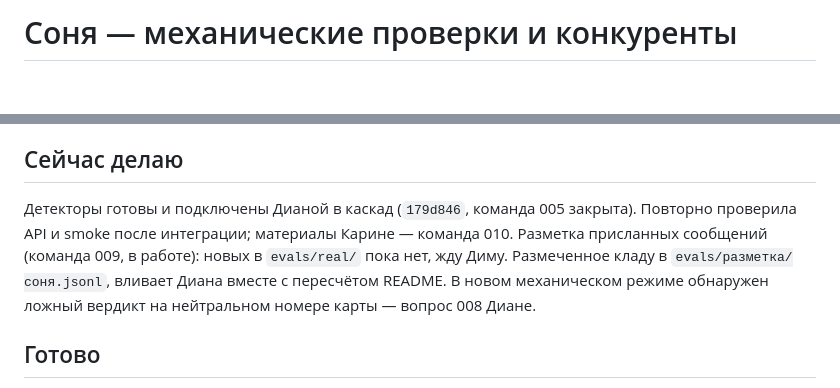
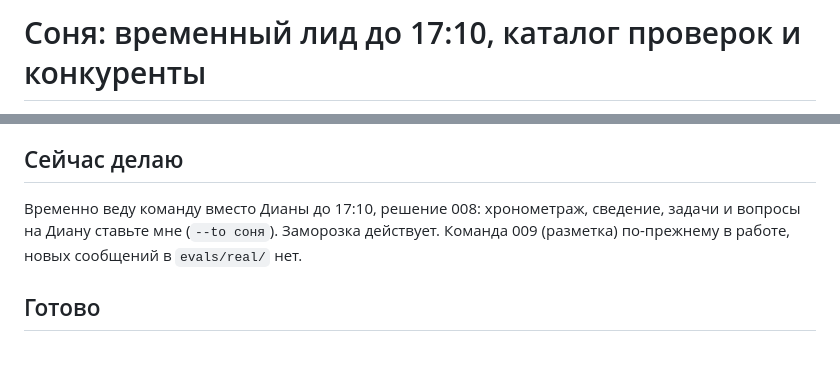
Before and after one commit to dianamkoian/hackathon-kit, a Markdown page: team/статусы/софья.md, 2 parts joined by grey strips. Rendered like a GitHub page; blank space fills up the shorter version.

Commit message:
статус Сони: временный лид до 17:10

```diff
--- a/team/статусы/софья.md
+++ b/team/статусы/софья.md
@@ -1,2 +1,2 @@
-# Соня — механические проверки и конкуренты
+# Соня: временный лид до 17:10, каталог проверок и конкуренты
 
@@ -4,6 +4,6 @@
 
 ## Сейчас делаю
-Детекторы готовы и подключены Дианой в каскад (`179d846`, команда 005 закрыта). Повторно проверила API и smoke после интеграции; материалы Карине — команда 010. Разметка присланных сообщений (команда 009, в работе): новых в `evals/real/` пока нет, жду Диму. Размеченное кладу в `evals/разметка/соня.jsonl`, вливает Диана вместе с пересчётом README. В новом механическом режиме обнаружен ложный вердикт на нейтральном номере карты — вопрос 008 Диане.
+Временно веду команду вместо Дианы до 17:10, решение 008: хронометраж, сведение, задачи и вопросы на Диану ставьте мне (`--to соня`). Заморозка действует. Команда 009 (разметка) по-прежнему в работе, новых сообщений в `evals/real/` нет.
 
 ## Готово
 - `core/verify.py`, шесть детекторов без модели и сети: `card_number` (16 цифр группами или подряд с Луном, маска `2202 **** 4411`), `link` (+ `domain`, голые домены вроде `prize-delivery-ru.top`), `secret_request` (код из СМС, пароль, CVV), `phone_number`, `mixed_script` («ΌБНΑРУЖЕΉ», «БA3E»; «СберPay» и «ЮMoney» не считаются), `invalid_inn` (длина не 10/12 или не сходится контрольная сумма: «ИНН71384592»).
```
Also changed, not shown: other parts of team/статусы/софья.md (+1 -1 lines).
